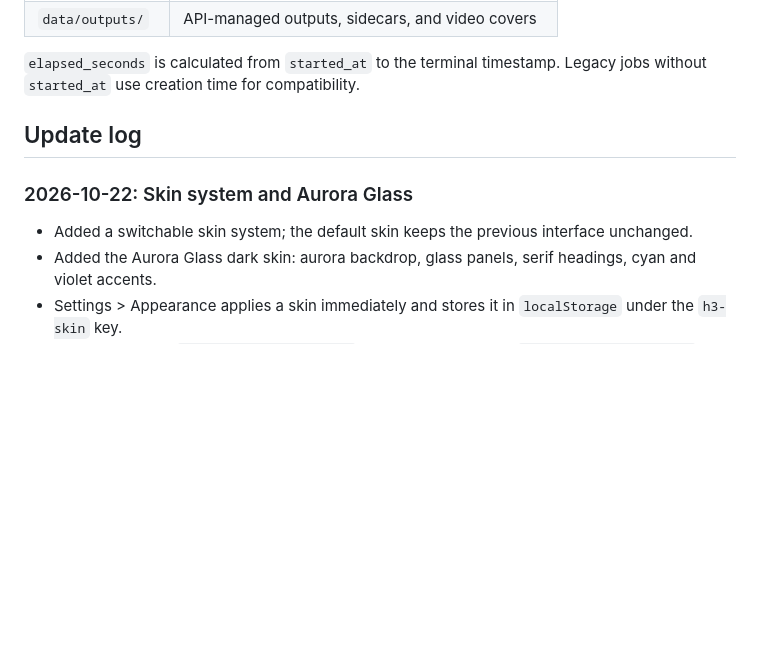
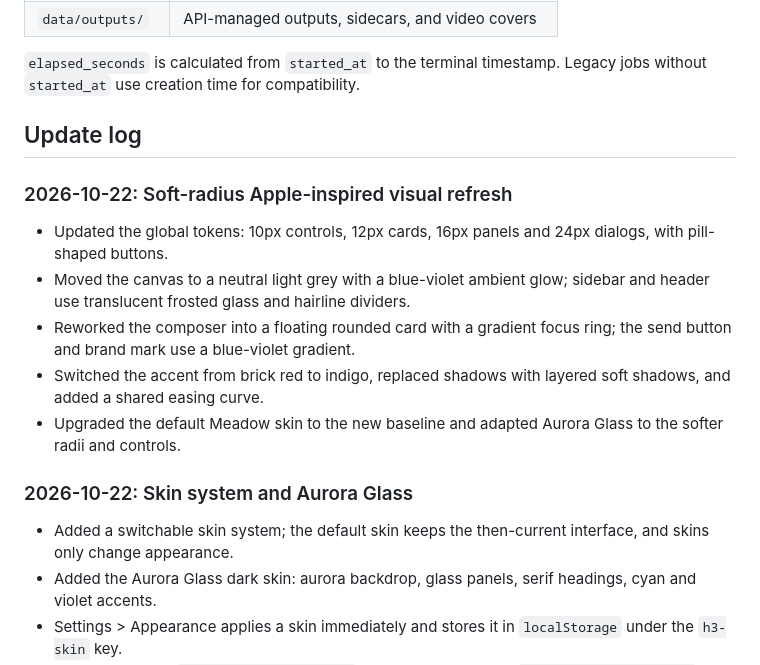
Before and after one commit to SekiyoKana/minimax-studio-webui, a Markdown page: README.en.md, the part around the change printed below. Drawn GitHub-style; blank space fills up the shorter version.

```diff
--- a/README.en.md
+++ b/README.en.md
@@ -100,9 +100,17 @@ Persistent data is stored under `data/`:
 
 ## Update log
 
+### 2026-10-22: Soft-radius Apple-inspired visual refresh
+
+- Updated the global tokens: 10px controls, 12px cards, 16px panels and 24px dialogs, with pill-shaped buttons.
+- Moved the canvas to a neutral light grey with a blue-violet ambient glow; sidebar and header use translucent frosted glass and hairline dividers.
+- Reworked the composer into a floating rounded card with a gradient focus ring; the send button and brand mark use a blue-violet gradient.
+- Switched the accent from brick red to indigo, replaced shadows with layered soft shadows, and added a shared easing curve.
+- Upgraded the default Meadow skin to the new baseline and adapted Aurora Glass to the softer radii and controls.
+
 ### 2026-10-22: Skin system and Aurora Glass
 
-- Added a switchable skin system; the default skin keeps the previous interface unchanged.
+- Added a switchable skin system; the default skin keeps the then-current interface, and skins only change appearance.
 - Added the Aurora Glass dark skin: aurora backdrop, glass panels, serif headings, cyan and violet accents.
 - Settings > Appearance applies a skin immediately and stores it in `localStorage` under the `h3-skin` key.
 - Skin CSS lives in `static/skins/skins.css` and is fully scoped to `html[data-skin="<id>"]`.
```
Also changed, not shown: other parts of README.en.md (+4 -4 lines), AGENT.md (+1 -1 lines), README.md (+15 -7 lines), docs/images/h3-studio-aurora.jpg, docs/images/h3-studio-overview.jpg, docs/images/h3-studio-skins.jpg, 4 other files.
